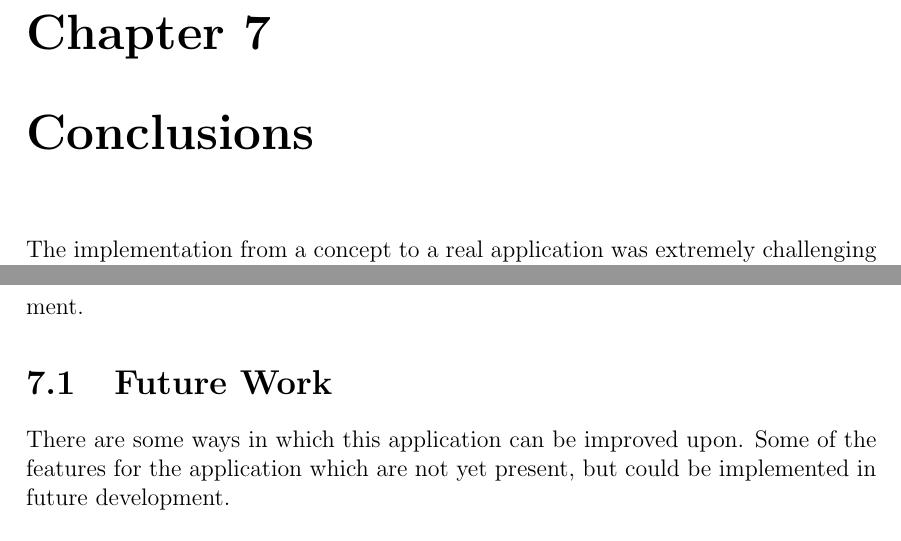
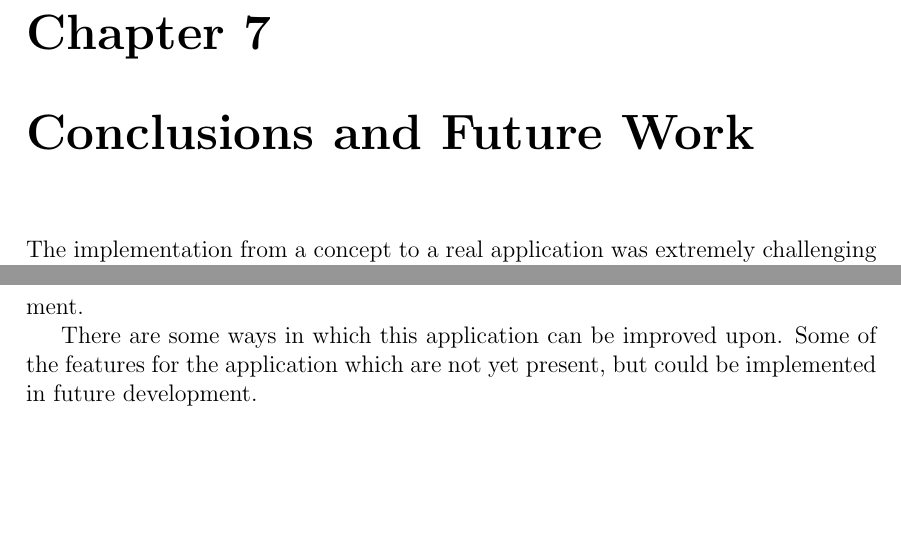
Before and after one commit to usamaraou/CarPool, a LaTeX thesis (Report/CarPool.tex, which reads Report/Chapter7.tex): two parts of pages 52 and 53 of 59, joined at a grey line, cut so that both start at the same text, the shorter picture padded with empty space. The pictures show the PDF file Report/CarPool.pdf that the author committed with the source.

Commit message:
Soft Commit

```diff
--- a/Report/Chapter7.tex
+++ b/Report/Chapter7.tex
@@ -1,4 +1,4 @@
-\chapter{Conclusions}\label{chap:conclusions}
+\chapter{Conclusions and Future Work}\label{chap:conclusions}
 
 The implementation from a concept to a real application was extremely challenging but it was very effective and full of experience. The final application turned out to be very professional and organized, it contained all necessary features to make both the driver and the passenger feel comfortable using it from design to backend features everything is checked. After a lot of testing and bug fixes the application finally reached a final state with no known bugs.\\
 
@@ -9,8 +9,6 @@ By using Java which is the official programming language for android we have mad
 As for the backend my best choice was firebase because it’s very powerful and simple to use especially for beginners, it also contains a free usage tier with good performance. The application does its best to optimize the backend for both database usage and user experience. Firebase provided all necessary backend functions which made making a professional application in time possible.\\
 
 By using all the tools and libraries available and by using all knowledge of data structures and object-oriented programming we were able to make a well-designed application that could be used with no problems and didn’t lack any important features, this implementation was definitely helpful to my career since implementing a concept into a real Application gives good knowledge of the development environment.
-
-\section{Future Work}
 
 There are some ways in which this application can be improved upon. Some of the features for the application which are not yet present, but could be implemented in future development.\\
 
```
Also changed, not shown: Report/CarPool.pdf, 5 other files.
